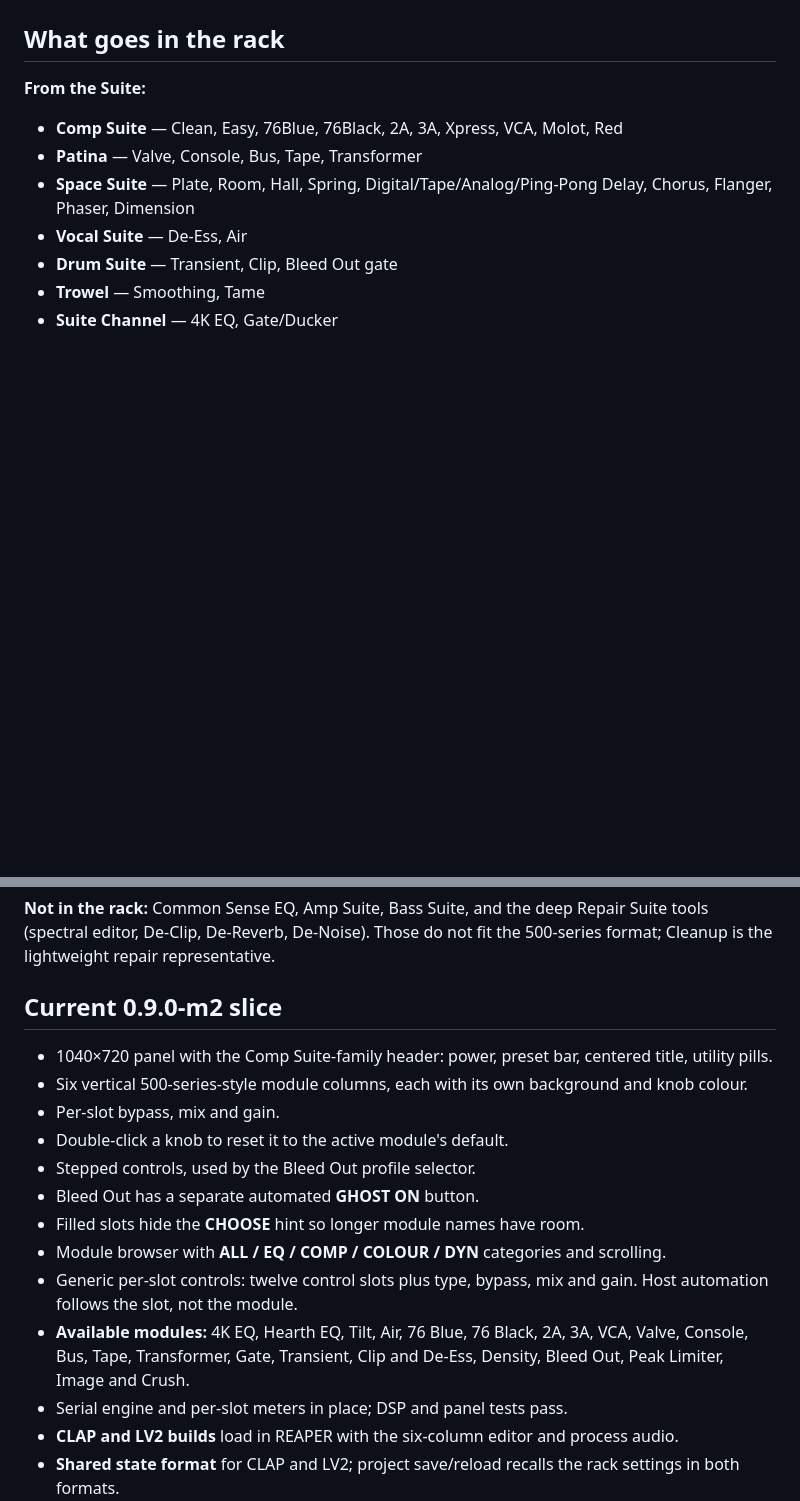
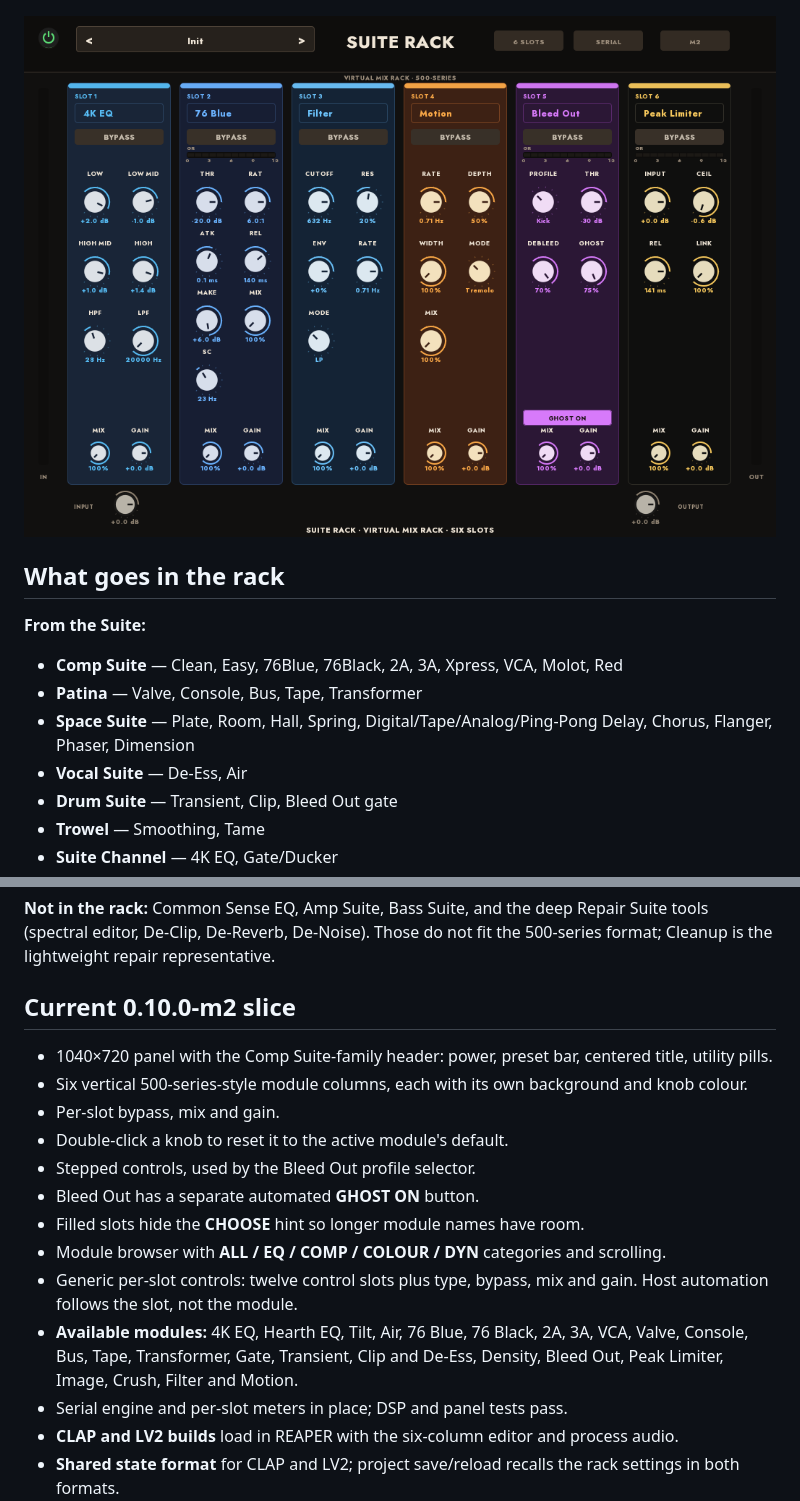
Before and after one commit to tylorismusic-commits/suite-rack, a Markdown page: README.md, 2 parts joined by grey strips. GitHub-like rendering; pictures changed too: docs/rack-filter.png (added); blank space fills up the shorter version.

```diff
--- a/README.md
+++ b/README.md
@@ -26,6 +26,8 @@ standalone plugins remain the full versions.
 ![Suite Rack — Peak Limiter](docs/rack-limiter.png)
 
 ![Suite Rack — Image and Crush](docs/rack-image.png)
+
+![Suite Rack — Filter and Motion](docs/rack-filter.png)
 
 ## What goes in the rack
 
@@ -64,7 +66,7 @@ standalone plugins remain the full versions.
 Suite tools (spectral editor, De-Clip, De-Reverb, De-Noise). Those do not fit
 the 500-series format; Cleanup is the lightweight repair representative.
 
-## Current 0.9.0-m2 slice
+## Current 0.10.0-m2 slice
 
 - 1040×720 panel with the Comp Suite-family header: power, preset bar, centered
   title, utility pills.
@@ -80,7 +82,7 @@ the 500-series format; Cleanup is the lightweight repair representative.
   gain. Host automation follows the slot, not the module.
 - **Available modules:** 4K EQ, Hearth EQ, Tilt, Air, 76 Blue, 76 Black, 2A,
   3A, VCA, Valve, Console, Bus, Tape, Transformer, Gate, Transient, Clip and
-  De-Ess, Density, Bleed Out, Peak Limiter, Image and Crush.
+  De-Ess, Density, Bleed Out, Peak Limiter, Image, Crush, Filter and Motion.
 - Serial engine and per-slot meters in place; DSP and panel tests pass.
 - **CLAP and LV2 builds** load in REAPER with the six-column editor and process
   audio.
```
Also changed, not shown: other parts of README.md (+1 -1 lines), CHANGELOG.md (+7 -0 lines), docs/rack-bleedout.png, docs/rack-image.png, docs/rack-limiter.png, 11 other files.
